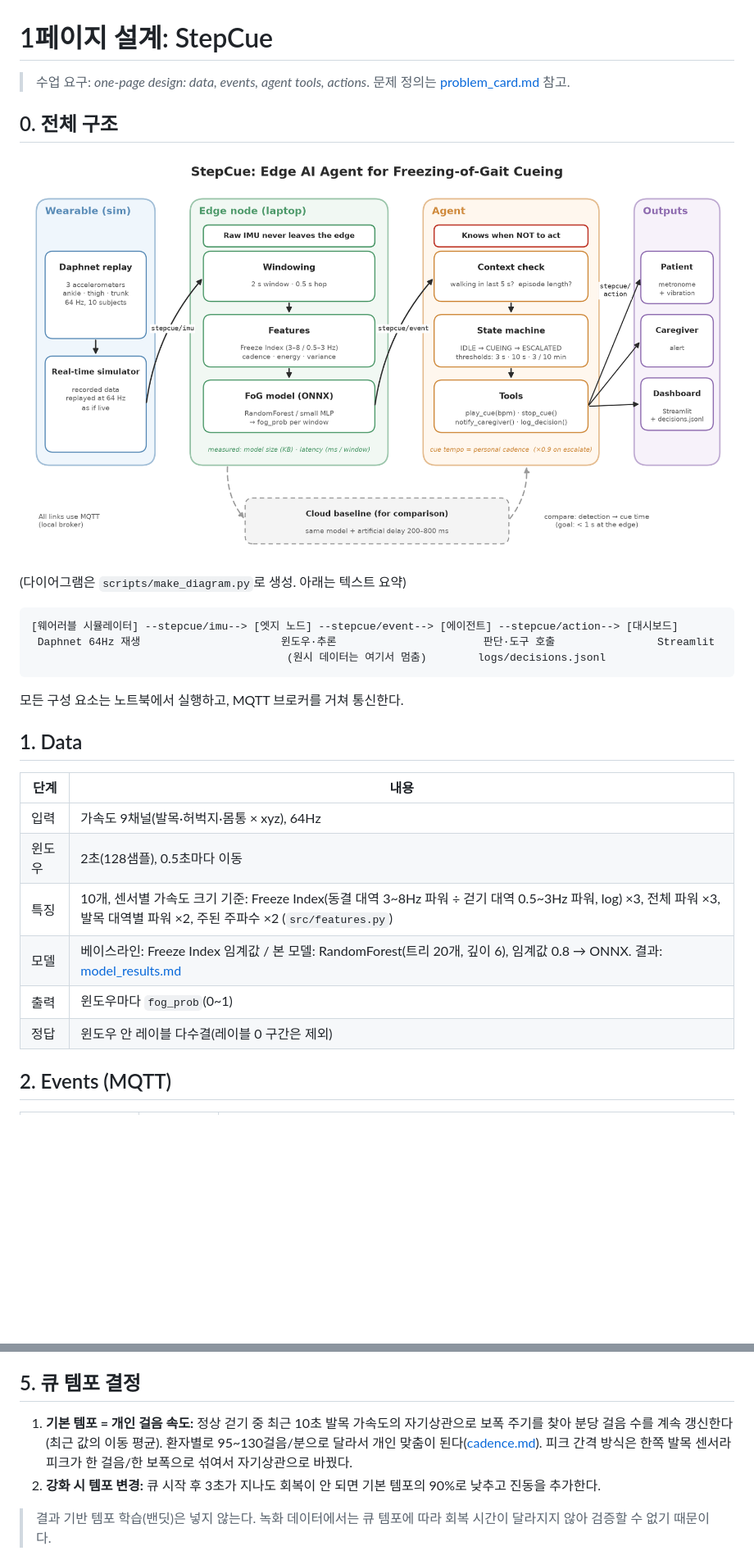
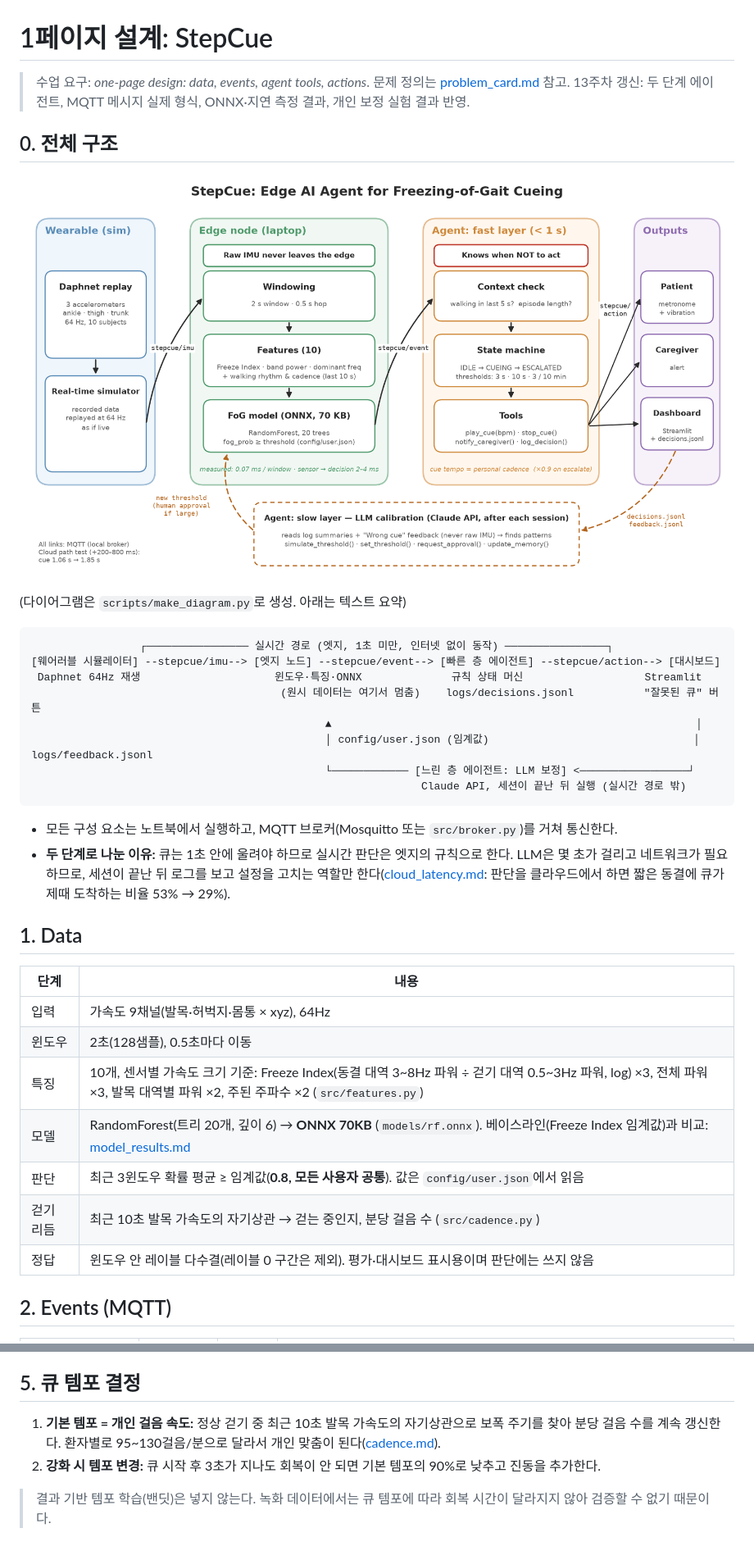
Before and after one commit to bean0422ii-arch/stepcue, a Markdown page: docs/design.md, 2 parts joined by grey strips. Shown at 82% size. Drawn GitHub-style; pictures changed too: docs/figures/system_diagram.png; blank space fills up the shorter version.

````diff
--- a/docs/design.md
+++ b/docs/design.md
@@ -1,17 +1,24 @@
 # 1페이지 설계: StepCue
 
 > 수업 요구: *one-page design: data, events, agent tools, actions*. 문제 정의는 [problem_card.md](problem_card.md) 참고.
+> 13주차 갱신: 두 단계 에이전트, MQTT 메시지 실제 형식, ONNX·지연 측정 결과, 개인 보정 실험 결과 반영.
 
 ## 0. 전체 구조
 ![StepCue 시스템 다이어그램](figures/system_diagram.png)
 
 (다이어그램은 `scripts/make_diagram.py`로 생성. 아래는 텍스트 요약)
 ```
-[웨어러블 시뮬레이터] --stepcue/imu--> [엣지 노드] --stepcue/event--> [에이전트] --stepcue/action--> [대시보드]
- Daphnet 64Hz 재생                      윈도우·추론                       판단·도구 호출                Streamlit
-                                        (원시 데이터는 여기서 멈춤)        logs/decisions.jsonl
+                 ┌──────────────── 실시간 경로 (엣지, 1초 미만, 인터넷 없이 동작) ────────────────┐
+[웨어러블 시뮬레이터] --stepcue/imu--> [엣지 노드] --stepcue/event--> [빠른 층 에이전트] --stepcue/action--> [대시보드]
+ Daphnet 64Hz 재생                     윈도우·특징·ONNX              규칙 상태 머신                   Streamlit
+                                       (원시 데이터는 여기서 멈춤)    logs/decisions.jsonl           "잘못된 큐" 버튼
+                                              ▲                                                         │
+                                              │ config/user.json (임계값)                                │ logs/feedback.jsonl
+                                              └──────────── [느린 층 에이전트: LLM 보정] <─────────────────┘
+                                                             Claude API, 세션이 끝난 뒤 실행 (실시간 경로 밖)
 ```
-모든 구성 요소는 노트북에서 실행하고, MQTT 브로커를 거쳐 통신한다.
+- 모든 구성 요소는 노트북에서 실행하고, MQTT 브로커(Mosquitto 또는 `src/broker.py`)를 거쳐 통신한다.
+- **두 단계로 나눈 이유:** 큐는 1초 안에 울려야 하므로 실시간 판단은 엣지의 규칙으로 한다. LLM은 몇 초가 걸리고 네트워크가 필요하므로, 세션이 끝난 뒤 로그를 보고 설정을 고치는 역할만 한다([cloud_latency.md](cloud_latency.md): 판단을 클라우드에서 하면 짧은 동결에 큐가 제때 도착하는 비율 53% → 29%).
 
 ## 1. Data
 | 단계 | 내용 |
@@ -19,8 +26,9 @@
 | 입력 | 가속도 9채널(발목·허벅지·몸통 × xyz), 64Hz |
 | 윈도우 | 2초(128샘플), 0.5초마다 이동 |
 | 특징 | 10개, 센서별 가속도 크기 기준: Freeze Index(동결 대역 3~8Hz 파워 ÷ 걷기 대역 0.5~3Hz 파워, log) ×3, 전체 파워 ×3, 발목 대역별 파워 ×2, 주된 주파수 ×2 (`src/features.py`) |
-| 모델 | 베이스라인: Freeze Index 임계값 / 본 모델: RandomForest(트리 20개, 깊이 6), 임계값 0.8 → ONNX. 결과: [model_results.md](model_results.md) |
-| 출력 | 윈도우마다 `fog_prob`(0~1) |
-| 정답 | 윈도우 안 레이블 다수결(레이블 0 구간은 제외) |
+| 모델 | RandomForest(트리 20개, 깊이 6) → **ONNX 70KB** (`models/rf.onnx`). 베이스라인(Freeze Index 임계값)과 비교: [model_results.md](model_results.md) |
+| 판단 | 최근 3윈도우 확률 평균 ≥ 임계값(**0.8, 모든 사용자 공통**). 값은 `config/user.json`에서 읽음 |
+| 걷기 리듬 | 최근 10초 발목 가속도의 자기상관 → 걷는 중인지, 분당 걸음 수 (`src/cadence.py`) |
+| 정답 | 윈도우 안 레이블 다수결(레이블 0 구간은 제외). 평가·대시보드 표시용이며 판단에는 쓰지 않음 |
 
 ## 2. Events (MQTT)
@@ -59,6 +93,6 @@
 
 ## 5. 큐 템포 결정
-1. **기본 템포 = 개인 걸음 속도:** 정상 걷기 중 최근 10초 발목 가속도의 자기상관으로 보폭 주기를 찾아 분당 걸음 수를 계속 갱신한다(최근 값의 이동 평균). 환자별로 95~130걸음/분으로 달라서 개인 맞춤이 된다([cadence.md](cadence.md)). 피크 간격 방식은 한쪽 발목 센서라 피크가 한 걸음/한 보폭으로 섞여서 자기상관으로 바꿨다.
+1. **기본 템포 = 개인 걸음 속도:** 정상 걷기 중 최근 10초 발목 가속도의 자기상관으로 보폭 주기를 찾아 분당 걸음 수를 계속 갱신한다. 환자별로 95~130걸음/분으로 달라서 개인 맞춤이 된다([cadence.md](cadence.md)).
 2. **강화 시 템포 변경:** 큐 시작 후 3초가 지나도 회복이 안 되면 기본 템포의 90%로 낮추고 진동을 추가한다.
 
 > 결과 기반 템포 학습(밴딧)은 넣지 않는다. 녹화 데이터에서는 큐 템포에 따라 회복 시간이 달라지지 않아 검증할 수 없기 때문이다.
````
Also changed, not shown: other parts of docs/design.md (+49 -12 lines), todo.md (+3 -1 lines), 2 other files.
